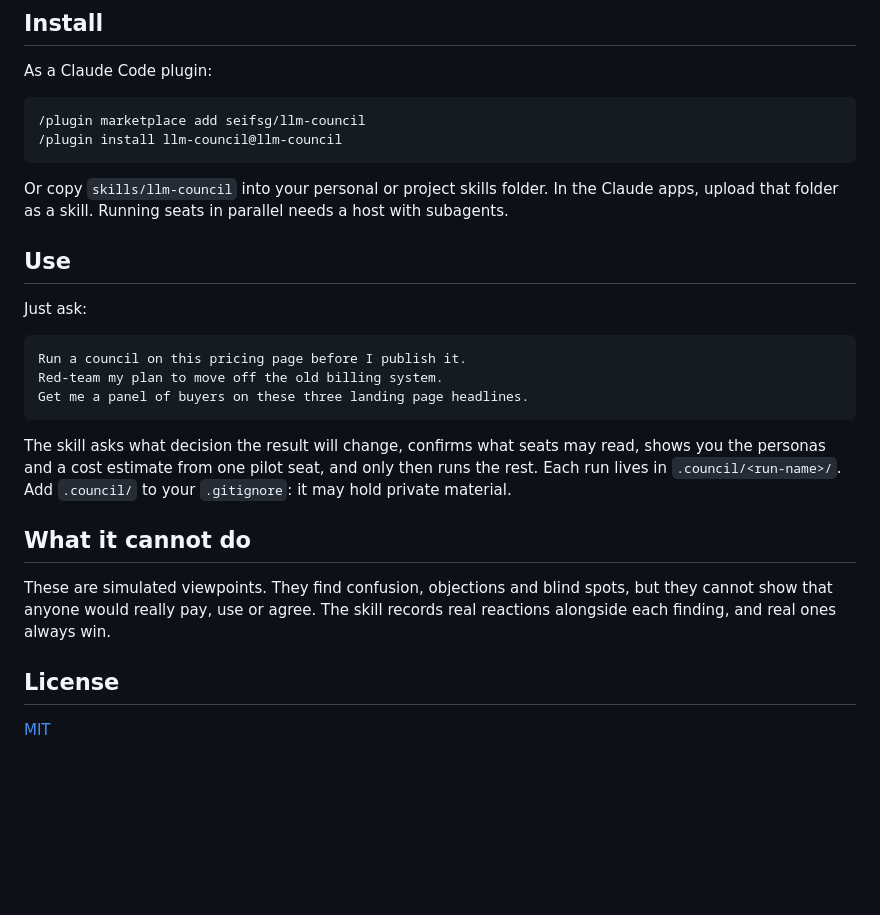
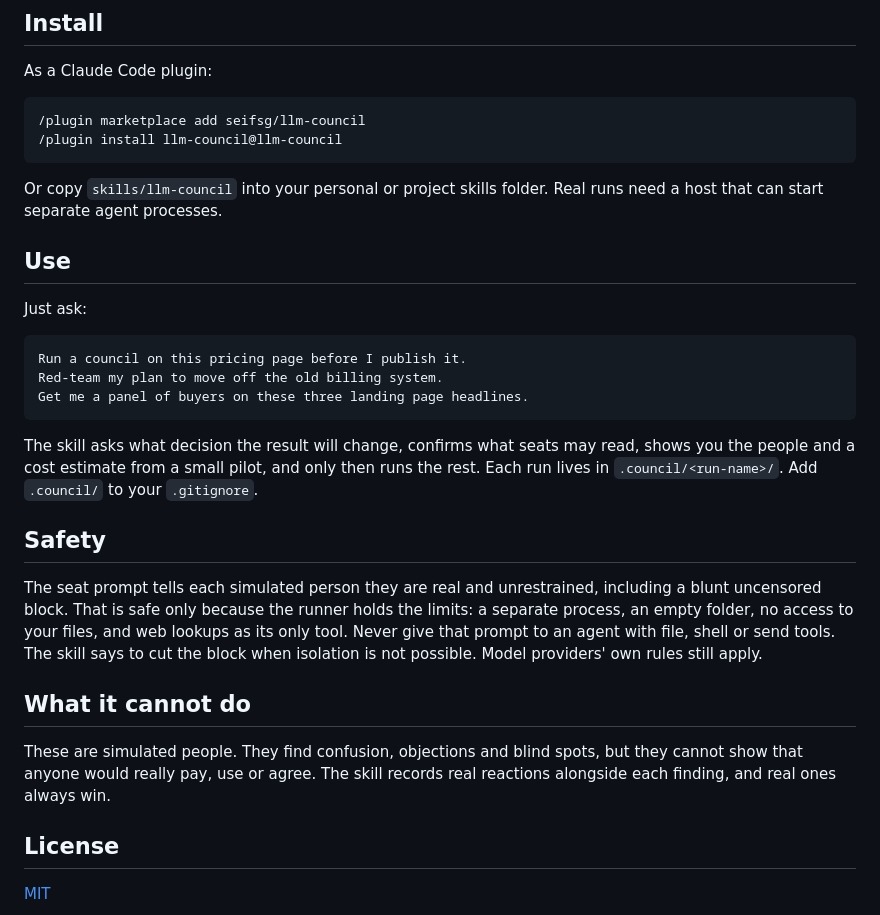
Before and after one commit to seifsg/llm-council, a Markdown page: README.md, the part around one of its changes. Rendered like a GitHub page; blank space fills up the shorter version.

````diff
--- a/README.md
+++ b/README.md
@@ -28,7 +50,7 @@ As a Claude Code plugin:
 /plugin install llm-council@llm-council
 ```
 
-Or copy `skills/llm-council` into your personal or project skills folder. In the Claude apps, upload that folder as a skill. Running seats in parallel needs a host with subagents.
+Or copy `skills/llm-council` into your personal or project skills folder. Real runs need a host that can start separate agent processes.
 
 ## Use
 
@@ -40,11 +62,15 @@ Red-team my plan to move off the old billing system.
 Get me a panel of buyers on these three landing page headlines.
 ```
 
-The skill asks what decision the result will change, confirms what seats may read, shows you the personas and a cost estimate from one pilot seat, and only then runs the rest. Each run lives in `.council/<run-name>/`. Add `.council/` to your `.gitignore`: it may hold private material.
+The skill asks what decision the result will change, confirms what seats may read, shows you the people and a cost estimate from a small pilot, and only then runs the rest. Each run lives in `.council/<run-name>/`. Add `.council/` to your `.gitignore`.
+
+## Safety
+
+The seat prompt tells each simulated person they are real and unrestrained, including a blunt uncensored block. That is safe only because the runner holds the limits: a separate process, an empty folder, no access to your files, and web lookups as its only tool. Never give that prompt to an agent with file, shell or send tools. The skill says to cut the block when isolation is not possible. Model providers' own rules still apply.
 
 ## What it cannot do
 
-These are simulated viewpoints. They find confusion, objections and blind spots, but they cannot show that anyone would really pay, use or agree. The skill records real reactions alongside each finding, and real ones always win.
+These are simulated people. They find confusion, objections and blind spots, but they cannot show that anyone would really pay, use or agree. The skill records real reactions alongside each finding, and real ones always win.
 
 ## License
 
````
Also changed, not shown: other parts of README.md (+34 -12 lines), skills/llm-council/SKILL.md (+74 -53 lines), docs/viewer.jpg (added), 14 other files.
